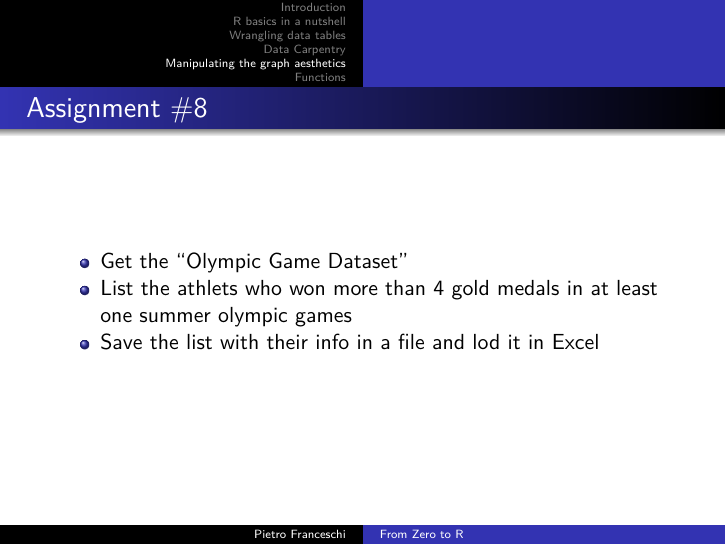
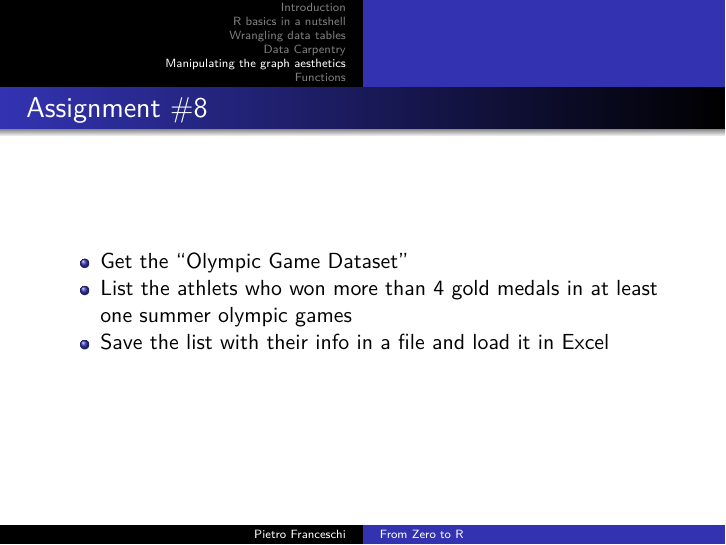
Before and after one commit to pietrofranceschi/R_crash_course, an R Markdown document (From_zero_to_R.Rmd): page 73 of 87. Rendered offline with R 4.5, knitr and Pandoc, then LaTeX, with nearby package versions; code that draws random numbers runs with fixed seeds of ours; some code elsewhere in the file could not run offline.

Commit message:
correct typos

```diff
--- a/From_zero_to_R.Rmd
+++ b/From_zero_to_R.Rmd
@@ -826,7 +826,7 @@ To summarize more than one columns grouping should be combined with `gather` ;-)
 
 * Get the "Olympic Game Dataset"
 * List the athlets who won more than 4 gold medals in at least one summer olympic games
-* Save the list with their info in a file and lod it in Excel
+* Save the list with their info in a file and load it in Excel
 
 ## Average Age in Athletics
 \tiny
```
Also changed, not shown: From_zero_to_R.pdf.
